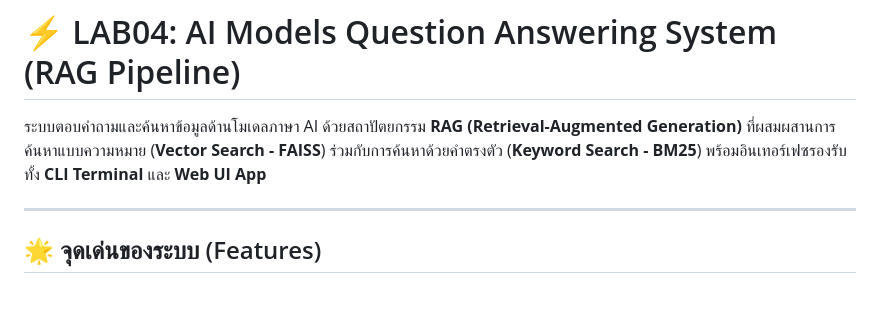
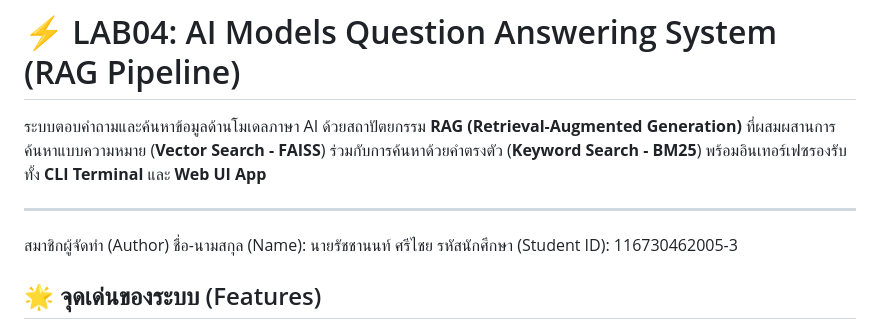
Before and after one commit to Nonyeol/ATCS-CPE, a Markdown page: LAB04/README.md, the part around the change. Drawn GitHub-style; blank space fills up the shorter version.

Commit message:
Update README with author details and features
Added author information and enhanced features section.

```diff
--- a/LAB04/README.md
+++ b/LAB04/README.md
@@ -3,6 +3,11 @@
 ระบบตอบคำถามและค้นหาข้อมูลด้านโมเดลภาษา AI ด้วยสถาปัตยกรรม **RAG (Retrieval-Augmented Generation)** ที่ผสมผสานการค้นหาแบบความหมาย (**Vector Search - FAISS**) ร่วมกับการค้นหาด้วยคำตรงตัว (**Keyword Search - BM25**) พร้อมอินเทอร์เฟซรองรับทั้ง **CLI Terminal** และ **Web UI App**
 
 ---
+
+สมาชิกผู้จัดทำ (Author)
+ชื่อ-นามสกุล (Name): นายรัชชานนท์ ศรีไชย
+รหัสนักศึกษา (Student ID): 116730462005-3
+
 
 ## 🌟 จุดเด่นของระบบ (Features)
 
```
